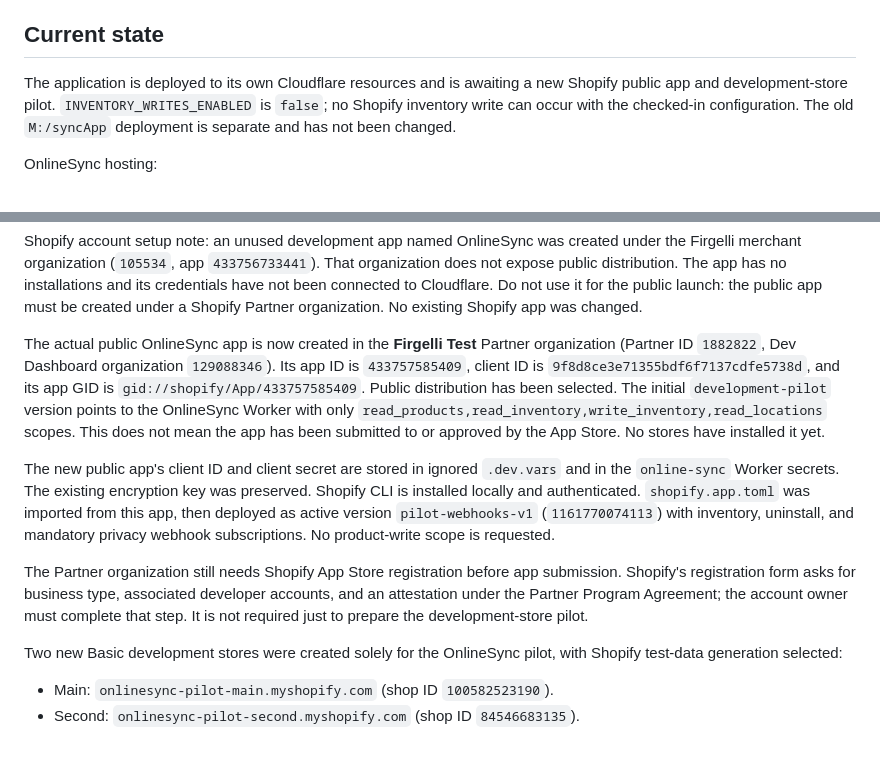
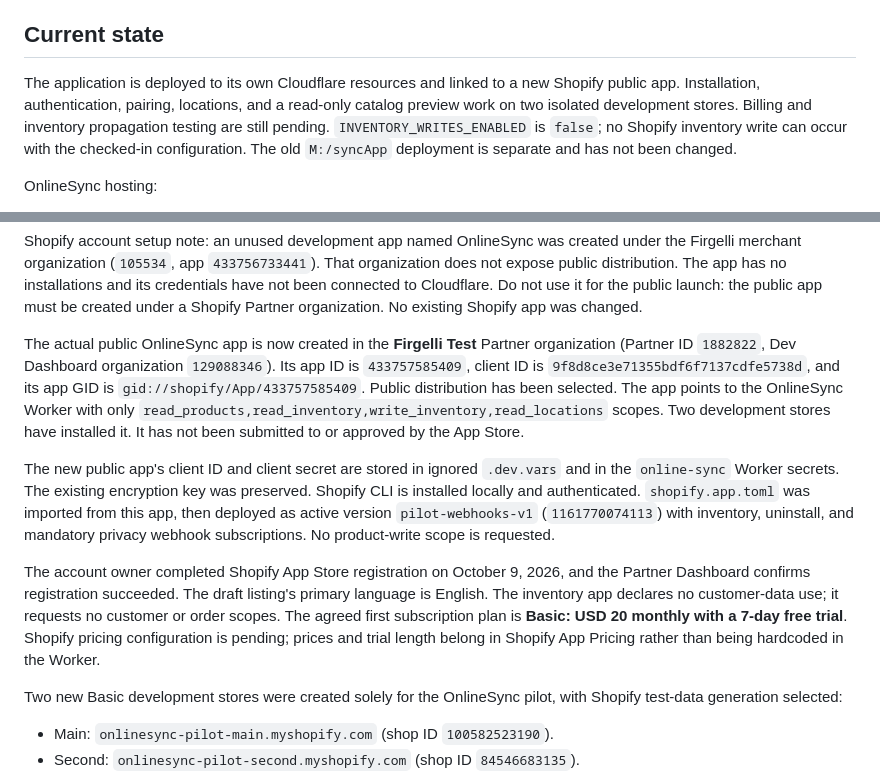
Before and after one commit to firgelliauto/OnlineSync, a Markdown page: README.md, 2 parts joined by grey strips. Drawn GitHub-style; blank space fills up the shorter version.

Commit message:
Record completed registration and agreed Basic subscription pricing

```diff
--- a/README.md
+++ b/README.md
@@ -4,7 +4,7 @@ OnlineSync is a hosted, multi-merchant Shopify app for keeping inventory aligned
 
 ## Current state
 
-The application is deployed to its own Cloudflare resources and is awaiting a new Shopify public app and development-store pilot. `INVENTORY_WRITES_ENABLED` is `false`; no Shopify inventory write can occur with the checked-in configuration. The old `M:/syncApp` deployment is separate and has not been changed.
+The application is deployed to its own Cloudflare resources and linked to a new Shopify public app. Installation, authentication, pairing, locations, and a read-only catalog preview work on two isolated development stores. Billing and inventory propagation testing are still pending. `INVENTORY_WRITES_ENABLED` is `false`; no Shopify inventory write can occur with the checked-in configuration. The old `M:/syncApp` deployment is separate and has not been changed.
 
 OnlineSync hosting:
 
@@ -17,11 +17,11 @@ The URL suffix is the Cloudflare account's shared Workers subdomain. OnlineSync
 
 Shopify account setup note: an unused development app named OnlineSync was created under the Firgelli merchant organization (`105534`, app `433756733441`). That organization does not expose public distribution. The app has no installations and its credentials have not been connected to Cloudflare. Do not use it for the public launch: the public app must be created under a Shopify Partner organization. No existing Shopify app was changed.
 
-The actual public OnlineSync app is now created in the **Firgelli Test** Partner organization (Partner ID `1882822`, Dev Dashboard organization `129088346`). Its app ID is `433757585409`, client ID is `9f8d8ce3e71355bdf6f7137cdfe5738d`, and its app GID is `gid://shopify/App/433757585409`. Public distribution has been selected. The initial `development-pilot` version points to the OnlineSync Worker with only `read_products,read_inventory,write_inventory,read_locations` scopes. This does not mean the app has been submitted to or approved by the App Store. No stores have installed it yet.
+The actual public OnlineSync app is now created in the **Firgelli Test** Partner organization (Partner ID `1882822`, Dev Dashboard organization `129088346`). Its app ID is `433757585409`, client ID is `9f8d8ce3e71355bdf6f7137cdfe5738d`, and its app GID is `gid://shopify/App/433757585409`. Public distribution has been selected. The app points to the OnlineSync Worker with only `read_products,read_inventory,write_inventory,read_locations` scopes. Two development stores have installed it. It has not been submitted to or approved by the App Store.
 
 The new public app's client ID and client secret are stored in ignored `.dev.vars` and in the `online-sync` Worker secrets. The existing encryption key was preserved. Shopify CLI is installed locally and authenticated. `shopify.app.toml` was imported from this app, then deployed as active version `pilot-webhooks-v1` (`1161770074113`) with inventory, uninstall, and mandatory privacy webhook subscriptions. No product-write scope is requested.
 
-The Partner organization still needs Shopify App Store registration before app submission. Shopify's registration form asks for business type, associated developer accounts, and an attestation under the Partner Program Agreement; the account owner must complete that step. It is not required just to prepare the development-store pilot.
+The account owner completed Shopify App Store registration on October 9, 2026, and the Partner Dashboard confirms registration succeeded. The draft listing's primary language is English. The inventory app declares no customer-data use; it requests no customer or order scopes. The agreed first subscription plan is **Basic: USD 20 monthly with a 7-day free trial**. Shopify pricing configuration is pending; prices and trial length belong in Shopify App Pricing rather than being hardcoded in the Worker.
 
 Two new Basic development stores were created solely for the OnlineSync pilot, with Shopify test-data generation selected:
 
```
